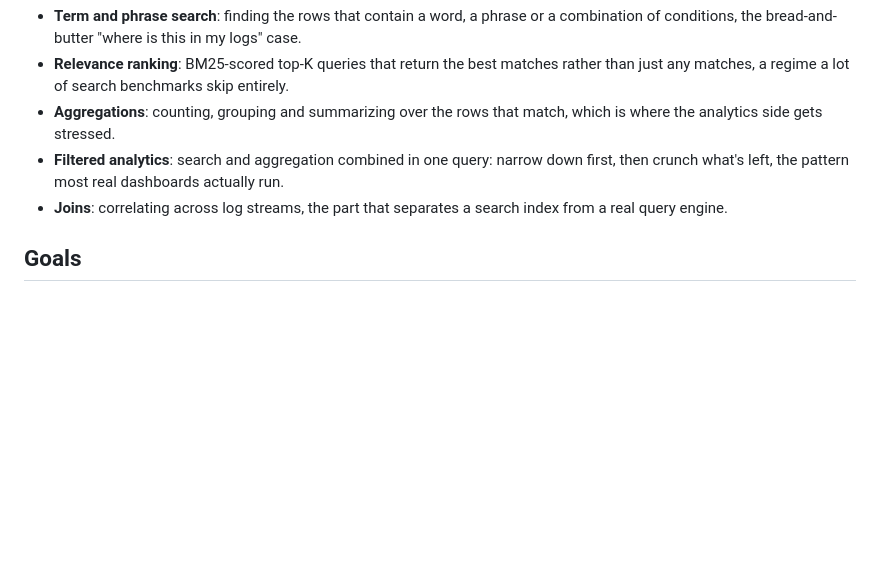
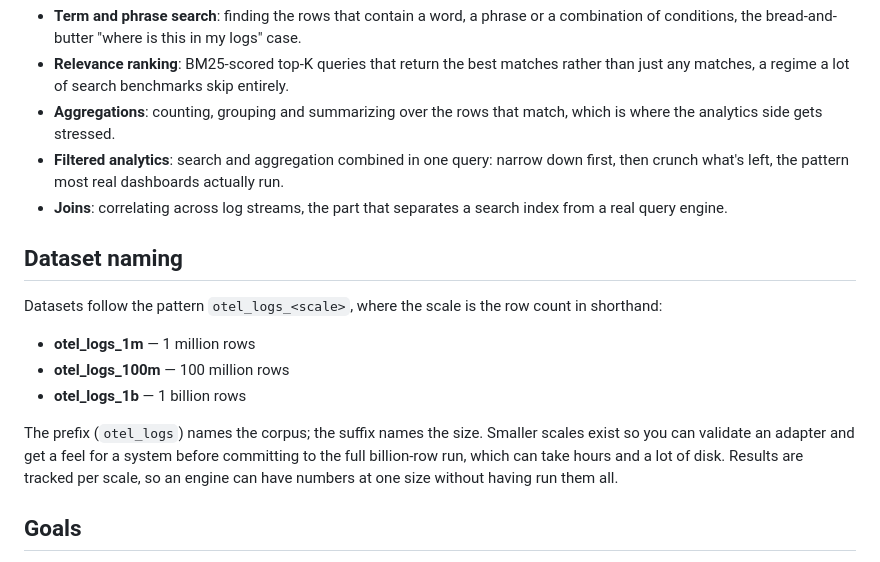
Before and after one commit to serenedb/searchbench, a Markdown page: README.md, the part around the change. Rendered like a GitHub page; blank space fills up the shorter version.

Commit message:
Document dataset naming patterns in README
Added dataset naming conventions and examples to README.

Signed-off-by: Andrey Abramov <mr.gnusi@gmail.com>

```diff
--- a/README.md
+++ b/README.md
@@ -13,6 +13,17 @@ The data is a generated OpenTelemetry logs corpus that scales up to about a bill
 - **Aggregations**: counting, grouping and summarizing over the rows that match, which is where the analytics side gets stressed.
 - **Filtered analytics**: search and aggregation combined in one query: narrow down first, then crunch what's left, the pattern most real dashboards actually run.
 - **Joins**: correlating across log streams, the part that separates a search index from a real query engine.
+
+## Dataset naming
+
+Datasets follow the pattern `otel_logs_<scale>`, where the scale is the row count in shorthand:
+
+- **otel_logs_1m** — 1 million rows
+- **otel_logs_100m** — 100 million rows
+- **otel_logs_1b** — 1 billion rows
+
+The prefix (`otel_logs`) names the corpus; the suffix names the size. Smaller scales exist so you can validate an adapter and get a feel for a system before committing to the full billion-row run, which can take hours and a lot of disk.
+Results are tracked per scale, so an engine can have numbers at one size without having run them all.
 
 ## Goals
 
```
